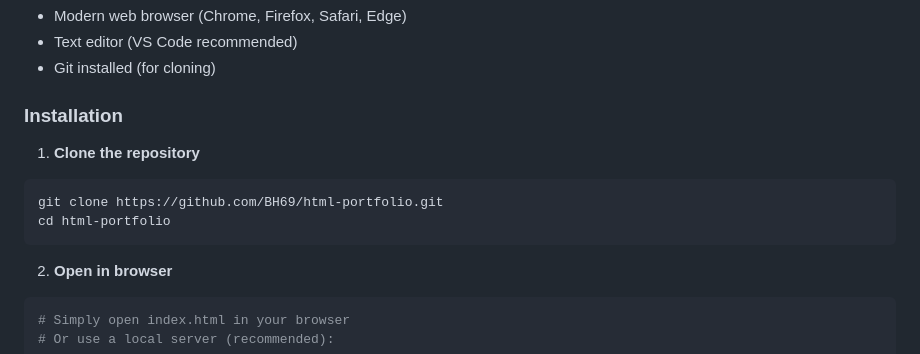
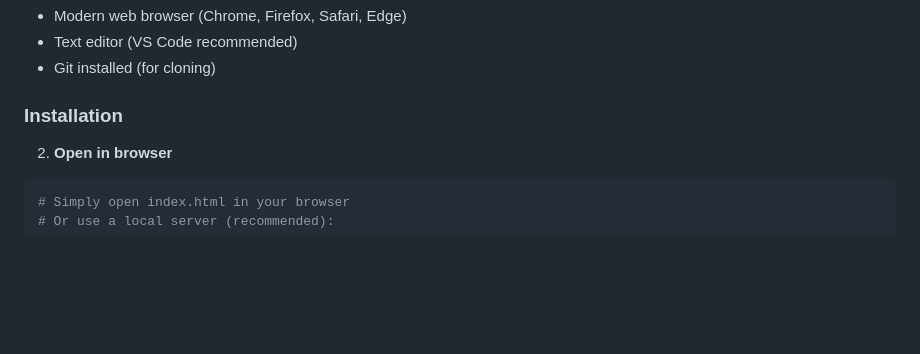
Before and after one commit to Razonfranz/html-portfolio, a Markdown page: README.md, the part around one of its changes. Drawn GitHub-style; blank space fills up the shorter version.

````diff
--- a/README.md
+++ b/README.md
@@ -115,11 +115,6 @@ html-portfolio/
 
 ### Installation
 
-1. **Clone the repository**
-```bash
-git clone https://github.com/BH69/html-portfolio.git
-cd html-portfolio
-```
 
 2. **Open in browser**
 ```bash
````
Also changed, not shown: other parts of README.md (+1 -0 lines).
